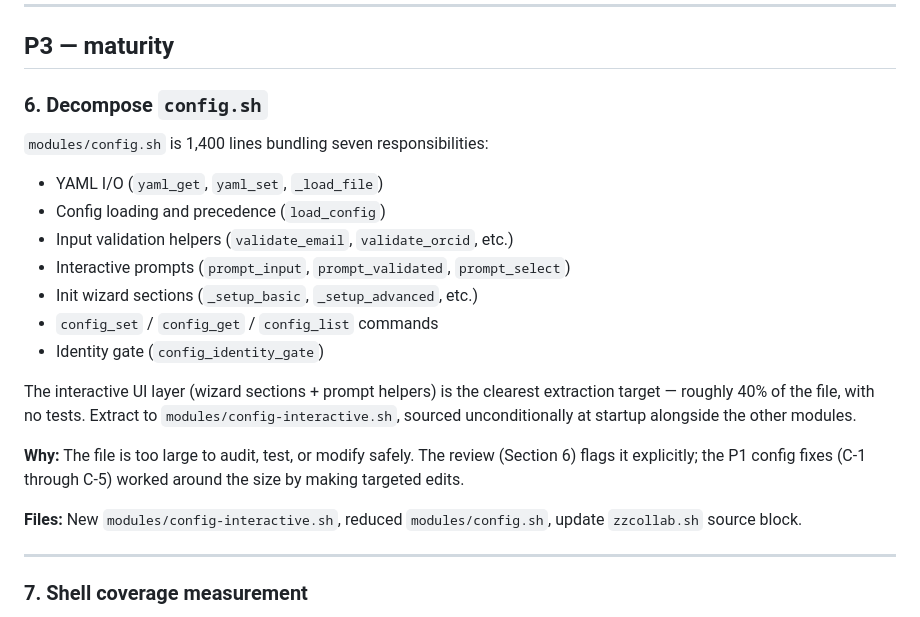
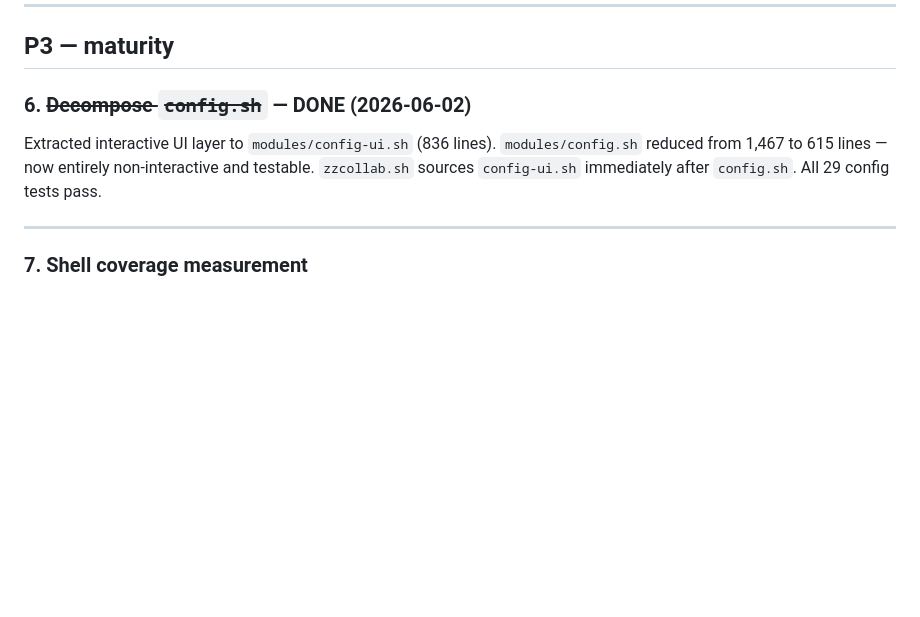
Before and after one commit to rgt47/zzcollab, a Markdown page: TODO.md, the part around the change. Rendered like a GitHub page; blank space fills up the shorter version.

Commit message:
Mark config.sh decomposition done in TODO.md

```diff
--- a/TODO.md
+++ b/TODO.md
@@ -164,29 +164,12 @@ this as a gap against the 2026 state of the art.
 
 ## P3 — maturity
 
-### 6. Decompose `config.sh`
+### 6. ~~Decompose `config.sh`~~ — DONE (2026-06-02)
 
-`modules/config.sh` is 1,400 lines bundling seven responsibilities:
-
-- YAML I/O (`yaml_get`, `yaml_set`, `_load_file`)
-- Config loading and precedence (`load_config`)
-- Input validation helpers (`validate_email`, `validate_orcid`, etc.)
-- Interactive prompts (`prompt_input`, `prompt_validated`, `prompt_select`)
-- Init wizard sections (`_setup_basic`, `_setup_advanced`, etc.)
-- `config_set` / `config_get` / `config_list` commands
-- Identity gate (`config_identity_gate`)
-
-The interactive UI layer (wizard sections + prompt helpers) is the clearest
-extraction target — roughly 40% of the file, with no tests. Extract to
-`modules/config-interactive.sh`, sourced unconditionally at startup alongside
-the other modules.
-
-**Why:** The file is too large to audit, test, or modify safely. The review
-(Section 6) flags it explicitly; the P1 config fixes (C-1 through C-5) worked
-around the size by making targeted edits.
-
-**Files:** New `modules/config-interactive.sh`, reduced `modules/config.sh`,
-update `zzcollab.sh` source block.
+Extracted interactive UI layer to `modules/config-ui.sh` (836 lines).
+`modules/config.sh` reduced from 1,467 to 615 lines — now entirely
+non-interactive and testable. `zzcollab.sh` sources `config-ui.sh`
+immediately after `config.sh`. All 29 config tests pass.
 
 ---
 
```
